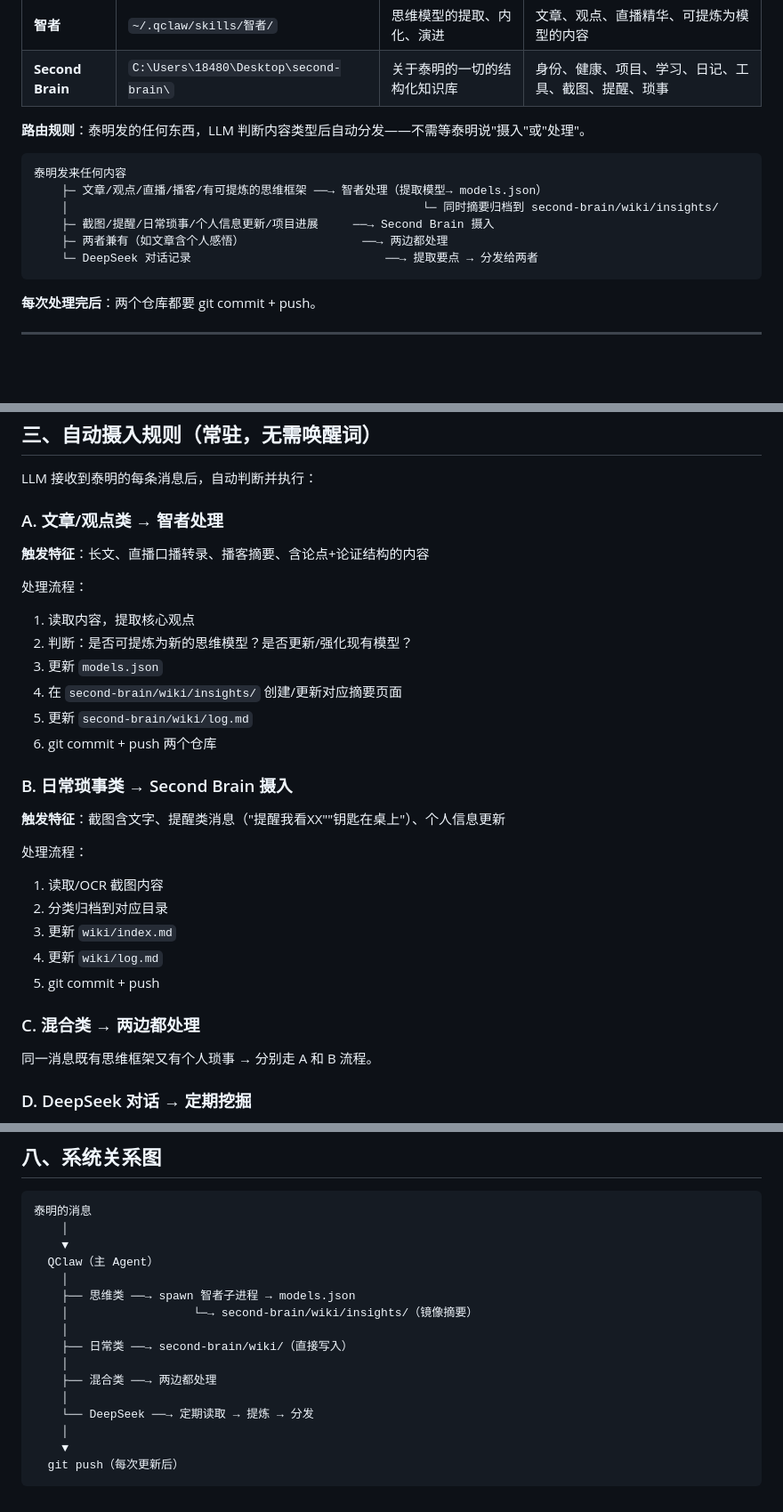
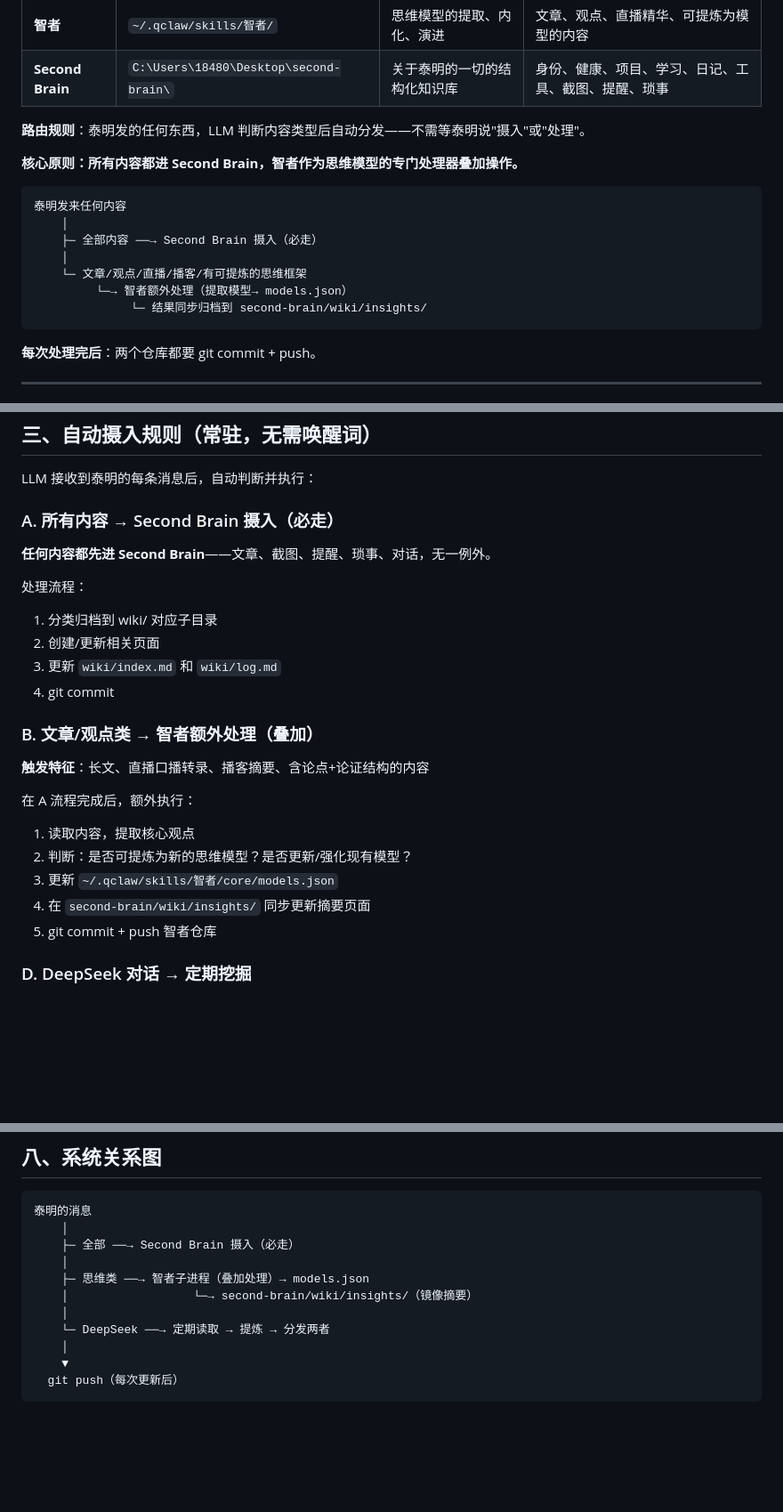
Before and after one commit to yyuh/Second-Brain, a Markdown page: SCHEMA.md, 3 parts joined by grey strips. Shown at 89% size. Rendered like a GitHub page; blank space fills up the shorter version.

Commit message:
update: 路由规则改为全部进Second Brain，智者叠加处理思维类

````diff
--- a/SCHEMA.md
+++ b/SCHEMA.md
@@ -15,13 +15,16 @@
 
 **路由规则**：泰明发的任何东西，LLM 判断内容类型后自动分发——不需等泰明说"摄入"或"处理"。
 
+**核心原则：所有内容都进 Second Brain，智者作为思维模型的专门处理器叠加操作。**
+
 ```
 泰明发来任何内容
-    ├─ 文章/观点/直播/播客/有可提炼的思维框架 ──→ 智者处理（提取模型→ models.json）
-    │                                                   └─ 同时摘要归档到 second-brain/wiki/insights/
-    ├─ 截图/提醒/日常琐事/个人信息更新/项目进展     ──→ Second Brain 摄入
-    ├─ 两者兼有（如文章含个人感悟）                 ──→ 两边都处理
-    └─ DeepSeek 对话记录                            ──→ 提取要点 → 分发给两者
+    │
+    ├─ 全部内容 ──→ Second Brain 摄入（必走）
+    │
+    └─ 文章/观点/直播/播客/有可提炼的思维框架
+         └─→ 智者额外处理（提取模型→ models.json）
+              └─ 结果同步归档到 second-brain/wiki/insights/
 ```
 
 **每次处理完后**：两个仓库都要 git commit + push。
@@ -68,29 +71,24 @@ second-brain/
 
 LLM 接收到泰明的每条消息后，自动判断并执行：
 
-### A. 文章/观点类 → 智者处理
+### A. 所有内容 → Second Brain 摄入（必走）
+**任何内容都先进 Second Brain**——文章、截图、提醒、琐事、对话，无一例外。
+
+处理流程：
+1. 分类归档到 wiki/ 对应子目录
+2. 创建/更新相关页面
+3. 更新 `wiki/index.md` 和 `wiki/log.md`
+4. git commit
+
+### B. 文章/观点类 → 智者额外处理（叠加）
 **触发特征**：长文、直播口播转录、播客摘要、含论点+论证结构的内容
 
-处理流程：
+在 A 流程完成后，额外执行：
 1. 读取内容，提取核心观点
 2. 判断：是否可提炼为新的思维模型？是否更新/强化现有模型？
-3. 更新 `models.json`
-4. 在 `second-brain/wiki/insights/` 创建/更新对应摘要页面
-5. 更新 `second-brain/wiki/log.md`
-6. git commit + push 两个仓库
-
-### B. 日常琐事类 → Second Brain 摄入
-**触发特征**：截图含文字、提醒类消息（"提醒我看XX""钥匙在桌上"）、个人信息更新
-
-处理流程：
-1. 读取/OCR 截图内容
-2. 分类归档到对应目录
-3. 更新 `wiki/index.md`
-4. 更新 `wiki/log.md`
-5. git commit + push
-
-### C. 混合类 → 两边都处理
-同一消息既有思维框架又有个人琐事 → 分别走 A 和 B 流程。
+3. 更新 `~/.qclaw/skills/智者/core/models.json`
+4. 在 `second-brain/wiki/insights/` 同步更新摘要页面
+5. git commit + push 智者仓库
 
 ### D. DeepSeek 对话 → 定期挖掘
 LLM 定期读取泰明的 DeepSeek 对话记录，提取有价值的问答，分类补充到智者和 Second Brain。
@@ -161,17 +159,12 @@ sources: 0
 ```
 泰明的消息
     │
-    ▼
-  QClaw（主 Agent）
+    ├─ 全部 ──→ Second Brain 摄入（必走）
     │
-    ├── 思维类 ──→ spawn 智者子进程 → models.json
+    ├─ 思维类 ──→ 智者子进程（叠加处理）→ models.json
     │                  └─→ second-brain/wiki/insights/（镜像摘要）
     │
-    ├── 日常类 ──→ second-brain/wiki/（直接写入）
-    │
-    ├── 混合类 ──→ 两边都处理
-    │
-    └── DeepSeek ──→ 定期读取 → 提炼 → 分发
+    └─ DeepSeek ──→ 定期读取 → 提炼 → 分发两者
     │
     ▼
   git push（每次更新后）
````
